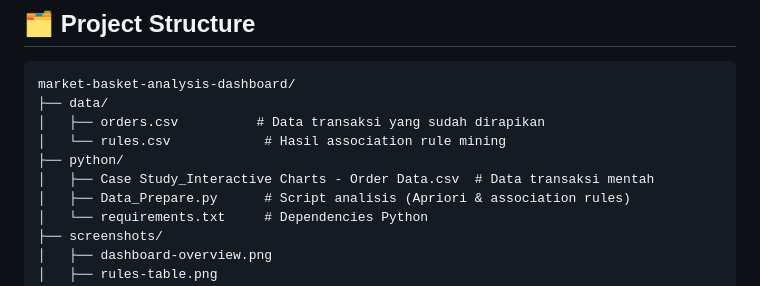
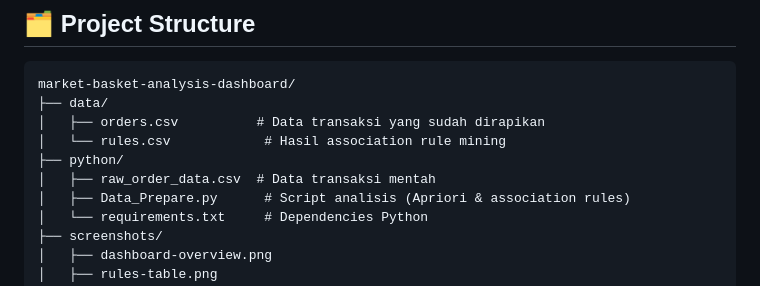
Before and after one commit to raissaundita/market-basket-analysis-dashboard, a Markdown page: README.md, the part around the change. GitHub-like rendering.

Commit message:
upload readme

```diff
--- a/README.md
+++ b/README.md
@@ -52,7 +52,7 @@ market-basket-analysis-dashboard/
 │   ├── orders.csv          # Data transaksi yang sudah dirapikan
 │   └── rules.csv            # Hasil association rule mining
 ├── python/
-│   ├── Case Study_Interactive Charts - Order Data.csv  # Data transaksi mentah
+│   ├── raw_order_data.csv  # Data transaksi mentah
 │   ├── Data_Prepare.py      # Script analisis (Apriori & association rules)
 │   └── requirements.txt     # Dependencies Python
 ├── screenshots/
```
